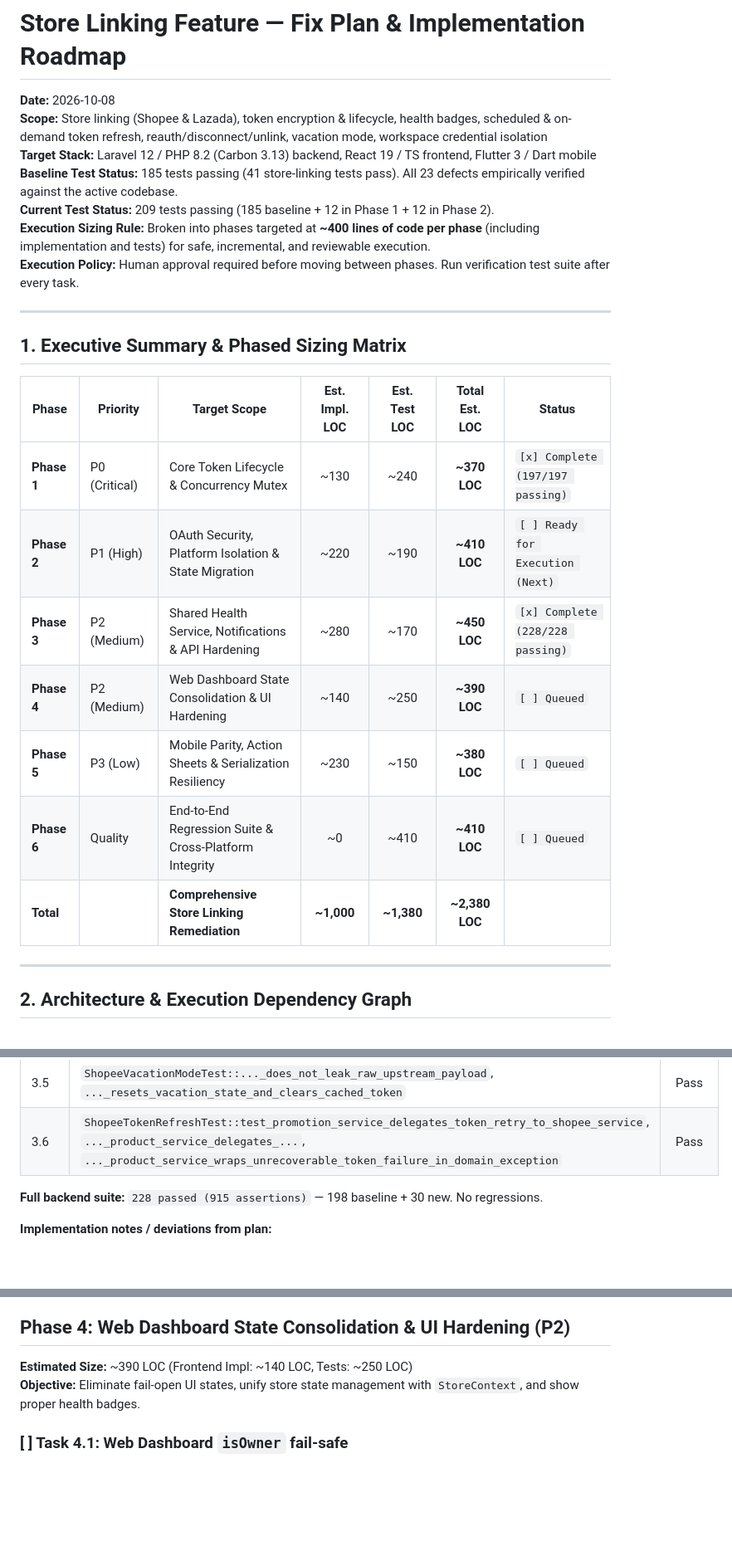
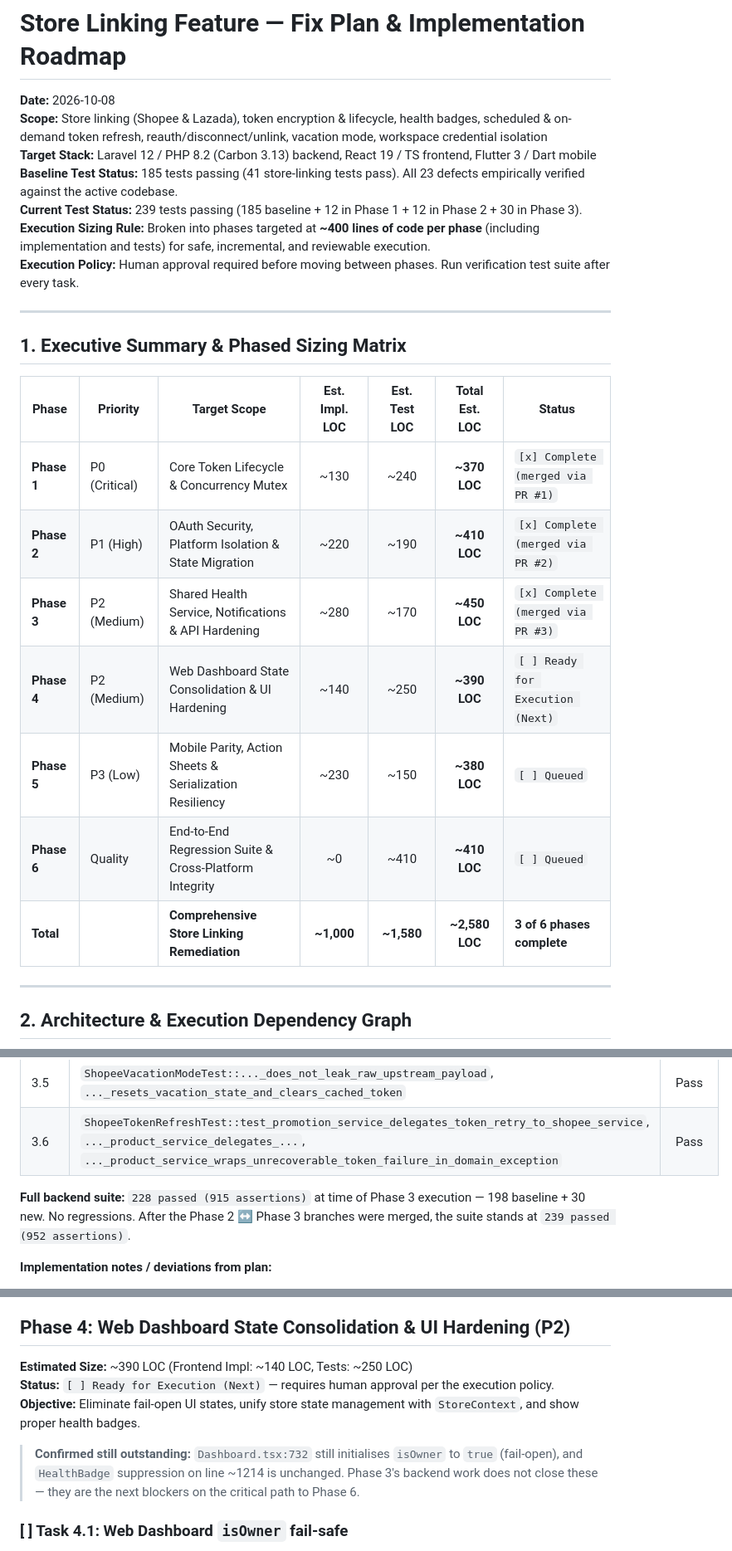
Before and after one commit to terranoss/mystores, a Markdown page: Docs/store-linking-audit.md, 3 parts joined by grey strips. Shown at 83% size. GitHub-like rendering; blank space fills up the shorter version.

```diff
--- a/Docs/store-linking-audit.md
+++ b/Docs/store-linking-audit.md
@@ -4,7 +4,7 @@
 **Scope:** Store linking (Shopee & Lazada), token encryption & lifecycle, health badges, scheduled & on-demand token refresh, reauth/disconnect/unlink, vacation mode, workspace credential isolation
 **Target Stack:** Laravel 12 / PHP 8.2 (Carbon 3.13) backend, React 19 / TS frontend, Flutter 3 / Dart mobile
 **Baseline Test Status:** 185 tests passing (41 store-linking tests pass). All 23 defects empirically verified against the active codebase.
-**Current Test Status:** 209 tests passing (185 baseline + 12 in Phase 1 + 12 in Phase 2).
+**Current Test Status:** 239 tests passing (185 baseline + 12 in Phase 1 + 12 in Phase 2 + 30 in Phase 3).
 **Execution Sizing Rule:** Broken into phases targeted at **~400 lines of code per phase** (including implementation and tests) for safe, incremental, and reviewable execution.
 **Execution Policy:** Human approval required before moving between phases. Run verification test suite after every task.
 
@@ -14,13 +14,13 @@
 
 | Phase | Priority | Target Scope | Est. Impl. LOC | Est. Test LOC | Total Est. LOC | Status |
 |---|---|---|:---:|:---:|:---:|---|
-| **Phase 1** | P0 (Critical) | Core Token Lifecycle & Concurrency Mutex | ~130 | ~240 | **~370 LOC** | `[x] Complete (197/197 passing)` |
-| **Phase 2** | P1 (High) | OAuth Security, Platform Isolation & State Migration | ~220 | ~190 | **~410 LOC** | `[ ] Ready for Execution (Next)` |
-| **Phase 3** | P2 (Medium) | Shared Health Service, Notifications & API Hardening | ~280 | ~170 | **~450 LOC** | `[x] Complete (228/228 passing)` |
-| **Phase 4** | P2 (Medium) | Web Dashboard State Consolidation & UI Hardening | ~140 | ~250 | **~390 LOC** | `[ ] Queued` |
+| **Phase 1** | P0 (Critical) | Core Token Lifecycle & Concurrency Mutex | ~130 | ~240 | **~370 LOC** | `[x] Complete (merged via PR #1)` |
+| **Phase 2** | P1 (High) | OAuth Security, Platform Isolation & State Migration | ~220 | ~190 | **~410 LOC** | `[x] Complete (merged via PR #2)` |
+| **Phase 3** | P2 (Medium) | Shared Health Service, Notifications & API Hardening | ~280 | ~170 | **~450 LOC** | `[x] Complete (merged via PR #3)` |
+| **Phase 4** | P2 (Medium) | Web Dashboard State Consolidation & UI Hardening | ~140 | ~250 | **~390 LOC** | `[ ] Ready for Execution (Next)` |
 | **Phase 5** | P3 (Low) | Mobile Parity, Action Sheets & Serialization Resiliency | ~230 | ~150 | **~380 LOC** | `[ ] Queued` |
 | **Phase 6** | Quality | End-to-End Regression Suite & Cross-Platform Integrity | ~0 | ~410 | **~410 LOC** | `[ ] Queued` |
-| **Total** | | **Comprehensive Store Linking Remediation** | **~1,000** | **~1,380** | **~2,380 LOC** | |
+| **Total** | | **Comprehensive Store Linking Remediation** | **~1,000** | **~1,580** | **~2,580 LOC** | **3 of 6 phases complete** |
 
 ---
 
@@ -510,7 +510,8 @@ flowchart TD
 | 3.5 | `ShopeeVacationModeTest::..._does_not_leak_raw_upstream_payload`, `..._resets_vacation_state_and_clears_cached_token` | Pass |
 | 3.6 | `ShopeeTokenRefreshTest::test_promotion_service_delegates_token_retry_to_shopee_service`, `..._product_service_delegates_...`, `..._product_service_wraps_unrecoverable_token_failure_in_domain_exception` | Pass |
 
-**Full backend suite:** `228 passed (915 assertions)` — 198 baseline + 30 new. No regressions.
+**Full backend suite:** `228 passed (915 assertions)` at time of Phase 3 execution — 198 baseline + 30 new. No regressions.
+After the Phase 2 ↔ Phase 3 branches were merged, the suite stands at `239 passed (952 assertions)`.
 
 **Implementation notes / deviations from plan:**
 - The two `call_with_token_retry_*` tests in `ShopeeTokenRefreshTest` were rewritten. They previously mocked
@@ -526,7 +527,12 @@ flowchart TD
 
 ## Phase 4: Web Dashboard State Consolidation & UI Hardening (P2)
 **Estimated Size:** ~390 LOC (Frontend Impl: ~140 LOC, Tests: ~250 LOC)
+**Status:** `[ ] Ready for Execution (Next)` — requires human approval per the execution policy.
 **Objective:** Eliminate fail-open UI states, unify store state management with `StoreContext`, and show proper health badges.
+
+> **Confirmed still outstanding:** `Dashboard.tsx:732` still initialises `isOwner` to `true` (fail-open), and
+> `HealthBadge` suppression on line ~1214 is unchanged. Phase 3's backend work does not close these — they are
+> the next blockers on the critical path to Phase 6.
 
 ### [ ] Task 4.1: Web Dashboard `isOwner` fail-safe
 - **Ref:** Finding #14 (MEDIUM)
```
Also changed, not shown: other parts of Docs/store-linking-audit.md (+4 -4 lines).
